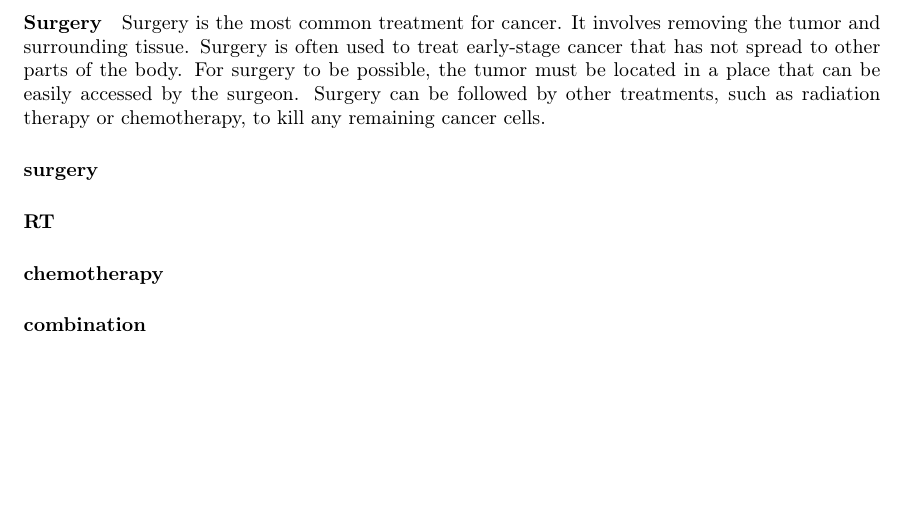
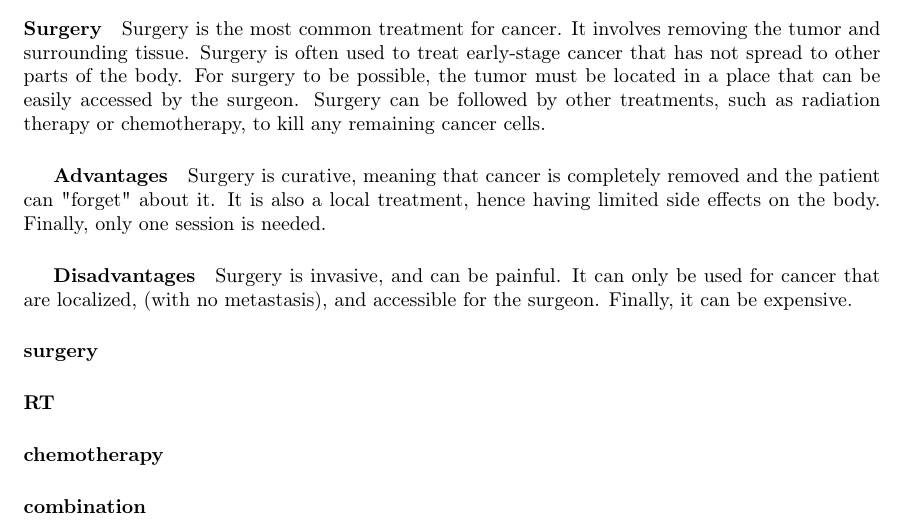
Before and after one commit to pauldubois98/PhD, a LaTeX paper (1_background/1_main.tex, which reads 1_background/1_content.tex): part of page 4 of 6, cut so that both start at the same text, the shorter picture padded with empty space. Compiled offline with pdfLaTeX.

Commit message:
added pros and cons

```diff
--- a/1_background/1_content.tex
+++ b/1_background/1_content.tex
@@ -92,6 +92,16 @@ For surgery to be possible, the tumor must be located in a place that can be eas
 Surgery can be followed by other treatments, such as radiation therapy or chemotherapy, to kill any remaining cancer cells.
 %give TNM / stage of cancer where surgery is possible
 
+\subparagraph{Advantages}
+Surgery is curative, meaning that cancer is completely removed and the patient can "forget" about it.
+It is also a local treatment, hence having limited side effects on the body.
+Finally, only one session is needed.
+
+\subparagraph{Disadvantages}
+Surgery is invasive, and can be painful.
+It can only be used for cancer that are localized, (with no metastasis), and accessible for the surgeon.
+Finally, it can be expensive.
+
 
 \paragraph{surgery}
 \paragraph{RT}
```
